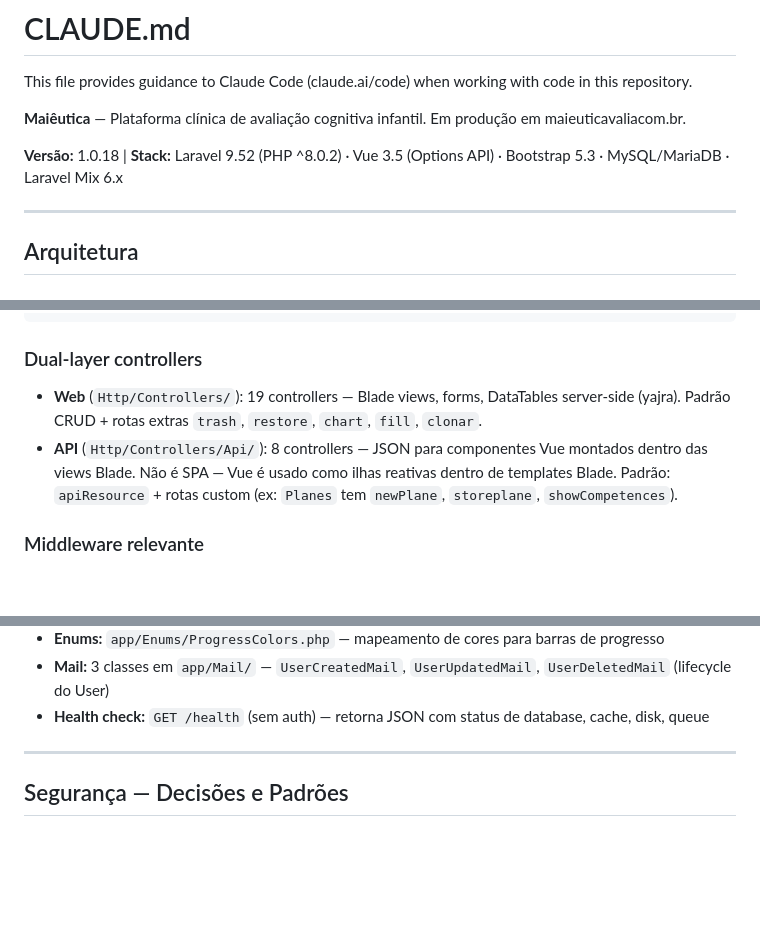
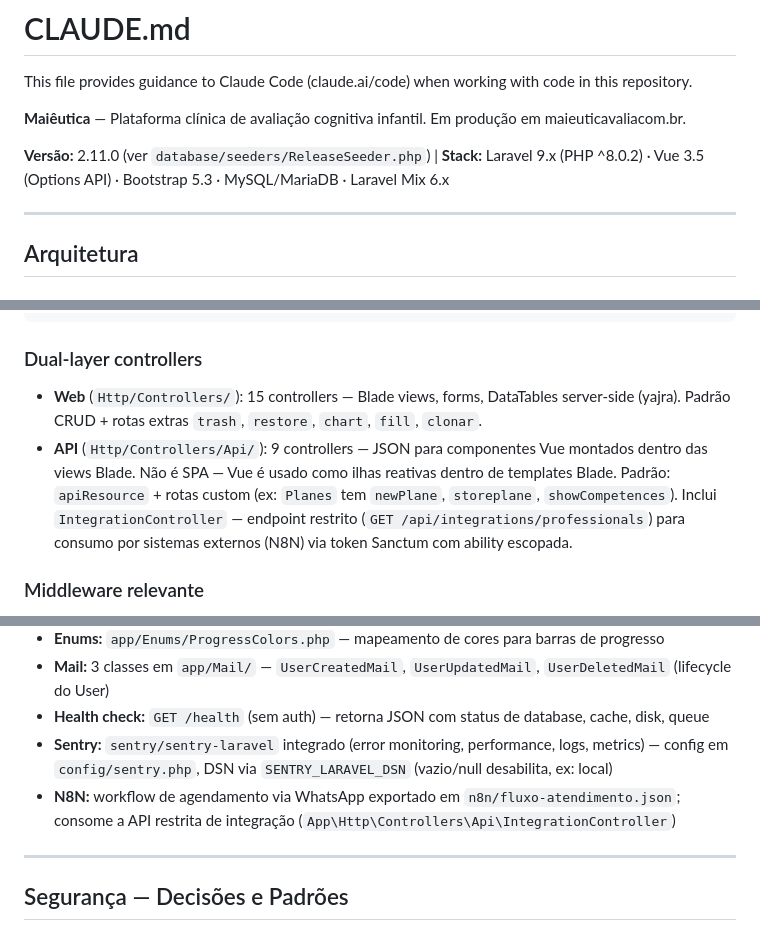
Before and after one commit to fabiovige/maieutica, a Markdown page: CLAUDE.md, 3 parts joined by grey strips. GitHub-like rendering; blank space fills up the shorter version.

Commit message:
atualizando claude

```diff
--- a/CLAUDE.md
+++ b/CLAUDE.md
@@ -4,7 +4,7 @@ This file provides guidance to Claude Code (claude.ai/code) when working with co
 
 **Maiêutica** — Plataforma clínica de avaliação cognitiva infantil. Em produção em maieuticavaliacom.br.
 
-**Versão:** 1.0.18 | **Stack:** Laravel 9.52 (PHP ^8.0.2) · Vue 3.5 (Options API) · Bootstrap 5.3 · MySQL/MariaDB · Laravel Mix 6.x
+**Versão:** 2.11.0 (ver `database/seeders/ReleaseSeeder.php`) | **Stack:** Laravel 9.x (PHP ^8.0.2) · Vue 3.5 (Options API) · Bootstrap 5.3 · MySQL/MariaDB · Laravel Mix 6.x
 
 ---
 
@@ -30,8 +30,8 @@ GeneratedDocument → documentable (morphTo: Kid ou User)
 
 ### Dual-layer controllers
 
-- **Web** (`Http/Controllers/`): 19 controllers — Blade views, forms, DataTables server-side (yajra). Padrão CRUD + rotas extras `trash`, `restore`, `chart`, `fill`, `clonar`.
-- **API** (`Http/Controllers/Api/`): 8 controllers — JSON para componentes Vue montados dentro das views Blade. Não é SPA — Vue é usado como ilhas reativas dentro de templates Blade. Padrão: `apiResource` + rotas custom (ex: `Planes` tem `newPlane`, `storeplane`, `showCompetences`).
+- **Web** (`Http/Controllers/`): 15 controllers — Blade views, forms, DataTables server-side (yajra). Padrão CRUD + rotas extras `trash`, `restore`, `chart`, `fill`, `clonar`.
+- **API** (`Http/Controllers/Api/`): 9 controllers — JSON para componentes Vue montados dentro das views Blade. Não é SPA — Vue é usado como ilhas reativas dentro de templates Blade. Padrão: `apiResource` + rotas custom (ex: `Planes` tem `newPlane`, `storeplane`, `showCompetences`). Inclui `IntegrationController` — endpoint restrito (`GET /api/integrations/professionals`) para consumo por sistemas externos (N8N) via token Sanctum com ability escopada.
 
 ### Middleware relevante
 
@@ -133,6 +135,8 @@ php artisan test tests/Unit/Models/           # Diretório específico
 - **Enums:** `app/Enums/ProgressColors.php` — mapeamento de cores para barras de progresso
 - **Mail:** 3 classes em `app/Mail/` — `UserCreatedMail`, `UserUpdatedMail`, `UserDeletedMail` (lifecycle do User)
 - **Health check:** `GET /health` (sem auth) — retorna JSON com status de database, cache, disk, queue
+- **Sentry:** `sentry/sentry-laravel` integrado (error monitoring, performance, logs, metrics) — config em `config/sentry.php`, DSN via `SENTRY_LARAVEL_DSN` (vazio/null desabilita, ex: local)
+- **N8N:** workflow de agendamento via WhatsApp exportado em `n8n/fluxo-atendimento.json`; consome a API restrita de integração (`App\Http\Controllers\Api\IntegrationController`)
 
 ---
 
```
Also changed, not shown: other parts of CLAUDE.md (+3 -0 lines).
